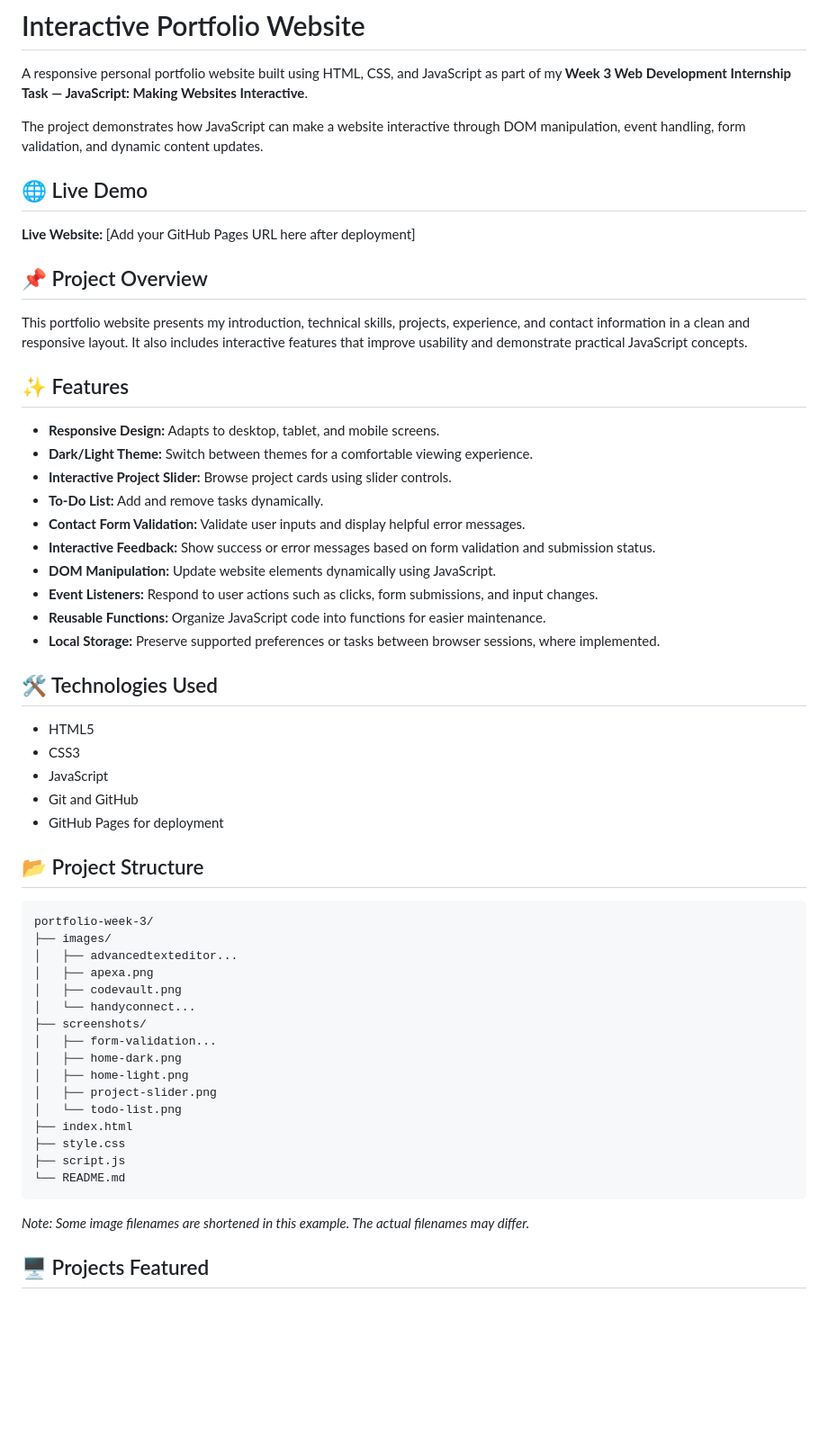
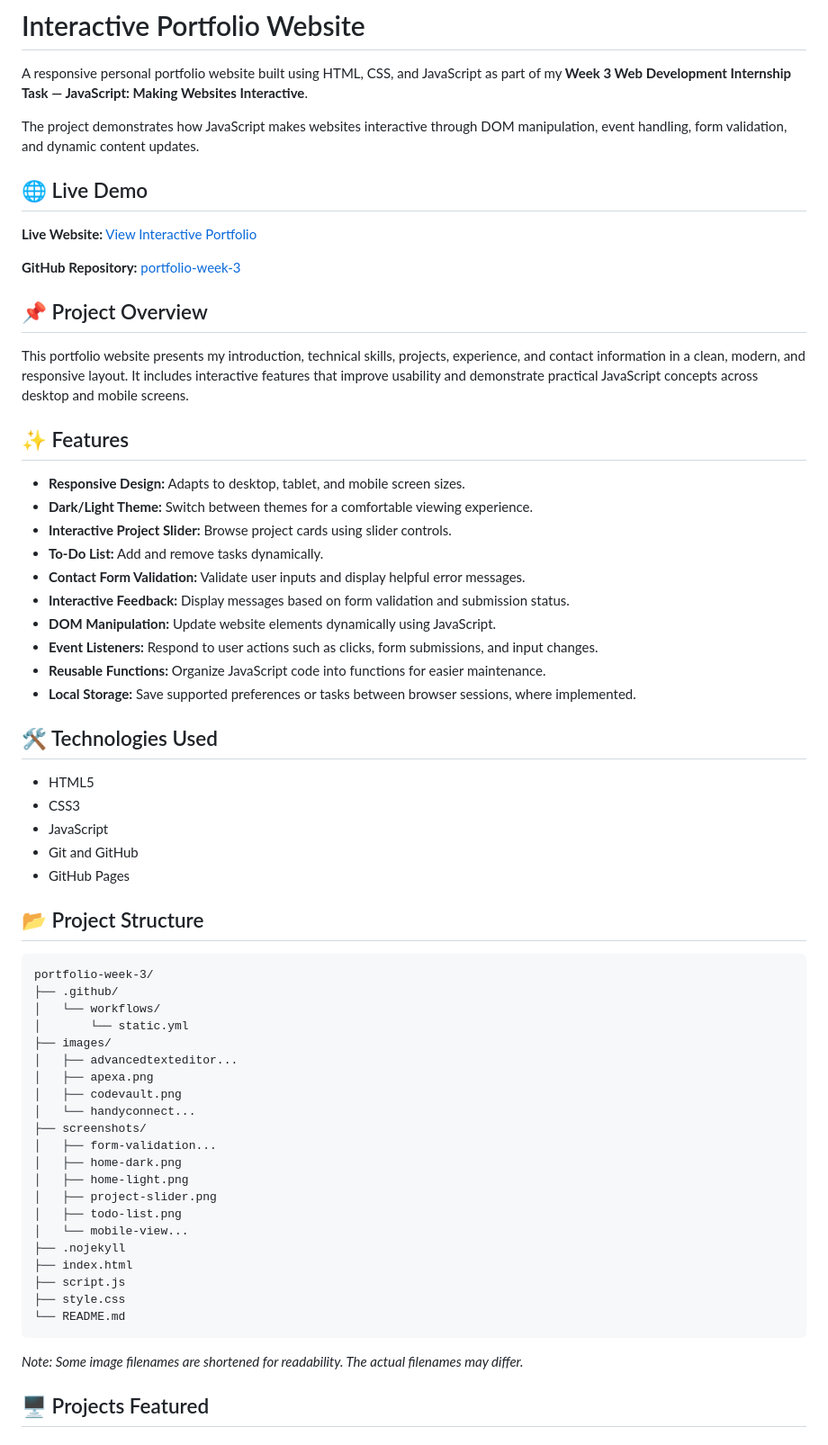
Before and after one commit to RajvardhanVharambale/portfolio-week-3, a Markdown page: README.md, the part around one of its changes. Shown at 90% size. Drawn GitHub-style; blank space fills up the shorter version.

````diff
--- a/README.md
+++ b/README.md
@@ -2,28 +2,30 @@
 
 A responsive personal portfolio website built using HTML, CSS, and JavaScript as part of my **Week 3 Web Development Internship Task — JavaScript: Making Websites Interactive**.
 
-The project demonstrates how JavaScript can make a website interactive through DOM manipulation, event handling, form validation, and dynamic content updates.
+The project demonstrates how JavaScript makes websites interactive through DOM manipulation, event handling, form validation, and dynamic content updates.
 
 ## 🌐 Live Demo
 
-**Live Website:** [Add your GitHub Pages URL here after deployment]
+**Live Website:** [View Interactive Portfolio](https://rajvardhanvharambale.github.io/portfolio-week-3/)
+
+**GitHub Repository:** [portfolio-week-3](https://github.com/RajvardhanVharambale/portfolio-week-3)
 
 ## 📌 Project Overview
 
-This portfolio website presents my introduction, technical skills, projects, experience, and contact information in a clean and responsive layout. It also includes interactive features that improve usability and demonstrate practical JavaScript concepts.
+This portfolio website presents my introduction, technical skills, projects, experience, and contact information in a clean, modern, and responsive layout. It includes interactive features that improve usability and demonstrate practical JavaScript concepts across desktop and mobile screens.
 
 ## ✨ Features
 
-- **Responsive Design:** Adapts to desktop, tablet, and mobile screens.
+- **Responsive Design:** Adapts to desktop, tablet, and mobile screen sizes.
 - **Dark/Light Theme:** Switch between themes for a comfortable viewing experience.
 - **Interactive Project Slider:** Browse project cards using slider controls.
 - **To-Do List:** Add and remove tasks dynamically.
 - **Contact Form Validation:** Validate user inputs and display helpful error messages.
-- **Interactive Feedback:** Show success or error messages based on form validation and submission status.
+- **Interactive Feedback:** Display messages based on form validation and submission status.
 - **DOM Manipulation:** Update website elements dynamically using JavaScript.
 - **Event Listeners:** Respond to user actions such as clicks, form submissions, and input changes.
 - **Reusable Functions:** Organize JavaScript code into functions for easier maintenance.
-- **Local Storage:** Preserve supported preferences or tasks between browser sessions, where implemented.
+- **Local Storage:** Save supported preferences or tasks between browser sessions, where implemented.
 
 ## 🛠️ Technologies Used
 
@@ -31,12 +33,15 @@ This portfolio website presents my introduction, technical skills, projects, exp
 - CSS3
 - JavaScript
 - Git and GitHub
-- GitHub Pages for deployment
+- GitHub Pages
 
 ## 📂 Project Structure
 
 ```text
 portfolio-week-3/
+├── .github/
+│   └── workflows/
+│       └── static.yml
 ├── images/
 │   ├── advancedtexteditor...
 │   ├── apexa.png
@@ -47,14 +52,16 @@ portfolio-week-3/
 │   ├── home-dark.png
 │   ├── home-light.png
 │   ├── project-slider.png
-│   └── todo-list.png
+│   ├── todo-list.png
+│   └── mobile-view...
+├── .nojekyll
 ├── index.html
+├── script.js
 ├── style.css
-├── script.js
 └── README.md
 ```
 
-*Note: Some image filenames are shortened in this example. The actual filenames may differ.*
+*Note: Some image filenames are shortened for readability. The actual filenames may differ.*
 
 ## 🖥️ Projects Featured
 
````
Also changed, not shown: other parts of README.md (+18 -13 lines).
